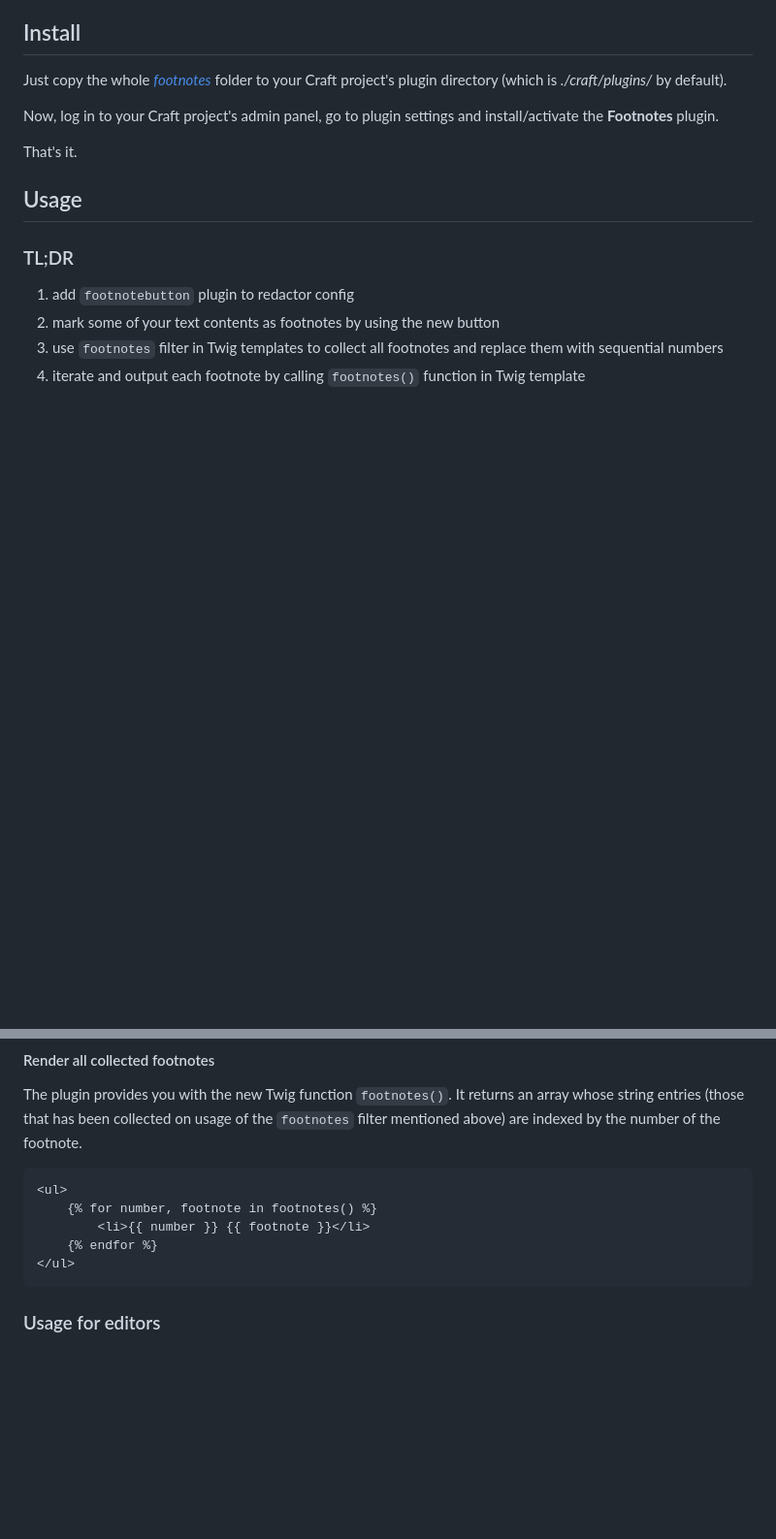
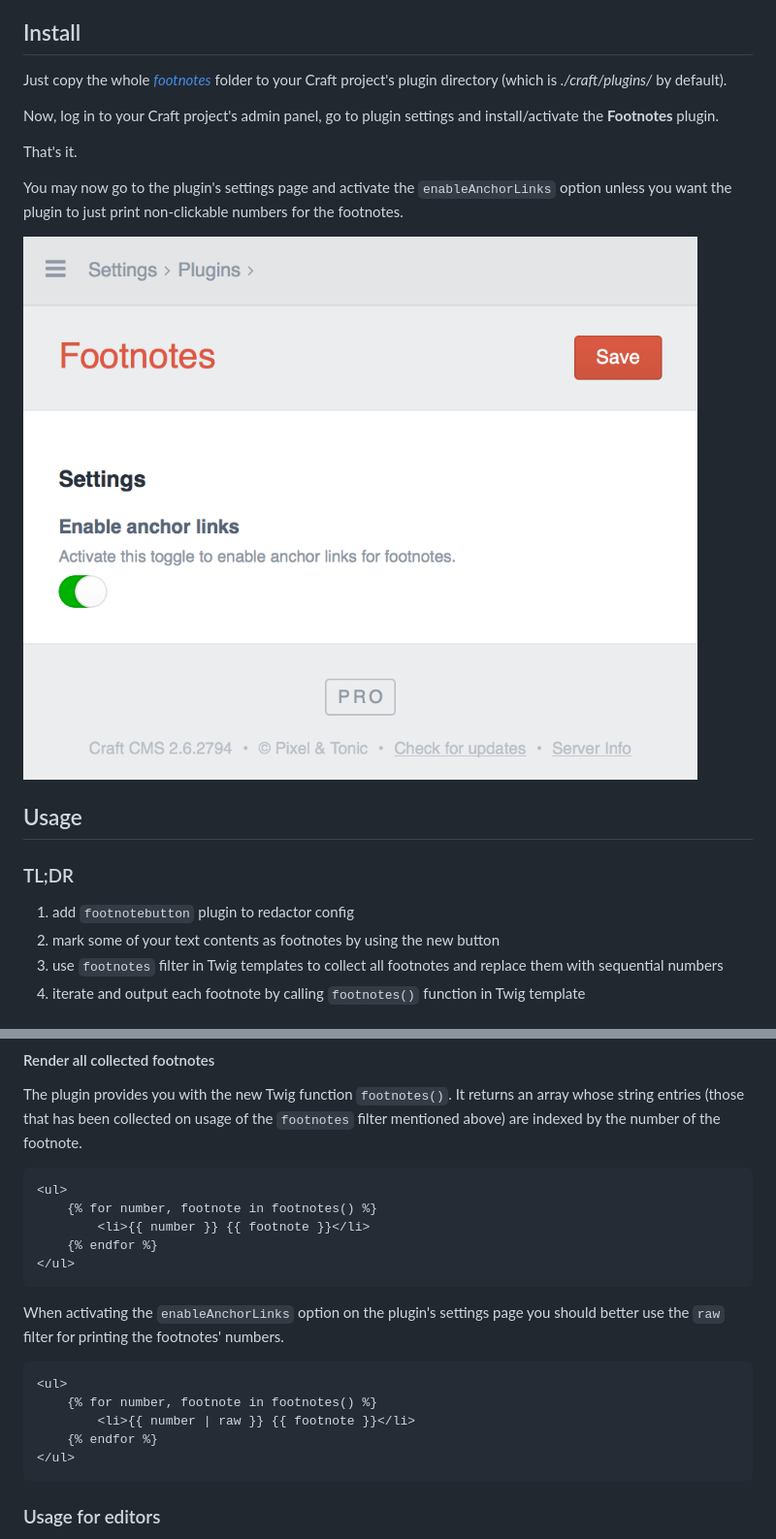
Before and after one commit to verbb/footnotes, a Markdown page: README.md, 2 parts joined by grey strips. Shown at 97% size. GitHub-like rendering; pictures changed too: README-pics/setting-anchor-links.png (added); blank space fills up the shorter version.

Commit message:
implemented feature request #1: added anchor links to footnotes

````diff
--- a/README.md
+++ b/README.md
@@ -21,6 +21,10 @@ Just copy the whole _[footnotes](./footnotes/)_ folder to your Craft project's p
 Now, log in to your Craft project's admin panel, go to plugin settings and install/activate the **Footnotes** plugin.
 
 That's it.
+
+You may now go to the plugin's settings page and activate the `enableAnchorLinks` option unless you want the plugin to just print non-clickable numbers for the footnotes.
+
+![settings page with option to enable anchor links](./README-pics/setting-anchor-links.png)
 
 ## Usage
 
@@ -116,6 +120,16 @@ The plugin provides you with the new Twig function `footnotes()`. It returns an
 </ul>
 ```
 
+When activating the `enableAnchorLinks` option on the plugin's settings page you should better use the `raw` filter for printing the footnotes' numbers.
+
+```twig
+<ul>
+	{% for number, footnote in footnotes() %}
+		<li>{{ number | raw }} {{ footnote }}</li>
+	{% endfor %}
+</ul>
+```
+
 ### Usage for editors
 
 Write your footnote text directly into the rich text field and mark it.
````
Also changed, not shown: 2 other files.
